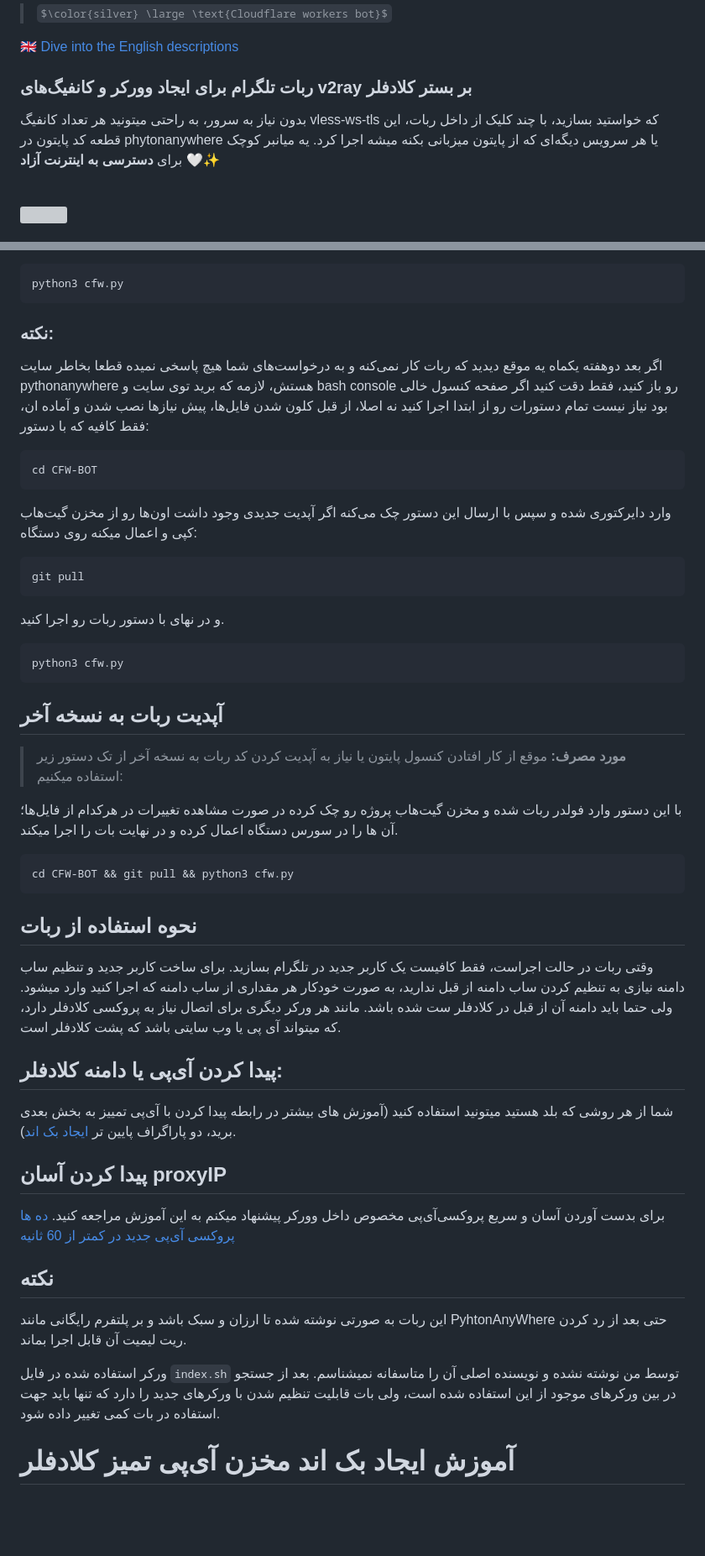
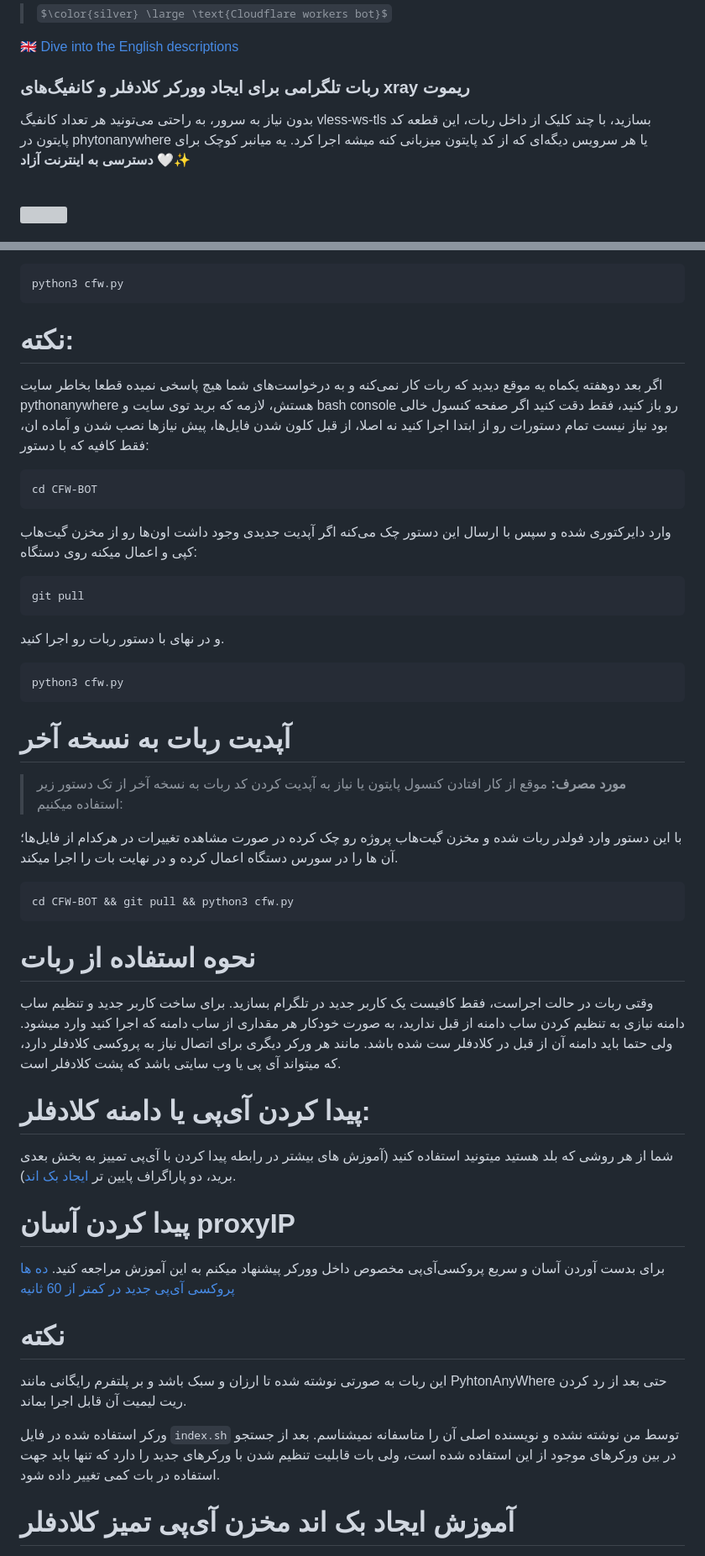
Before and after one commit to lzhsterling/CFW-BOT, a Markdown page: README-FA.md, 2 parts joined by grey strips. Shown at 84% size. Rendered like a GitHub page; some formulas as TeX source; blank space fills up the shorter version; grey boxes are pictures that could not be loaded.

````diff
--- a/README-FA.md
+++ b/README-FA.md
@@ -8,9 +8,9 @@ $$\color{silver} \Huge \text{\R $\sum{\vil_c = \mathbb{N\infty}}$}$$
 > $\color{silver} \large \text{Cloudflare workers bot}$
 
 [🇬🇧 Dive into the English descriptions](README.md)
-### ربات تلگرام برای ایجاد وورکر و کانفیگ‌های v2ray‌ بر بستر کلادفلر
+### ربات تلگرامی برای ایجاد وورکر کلادفلر و کانفیگ‌های xray ریموت
 
-بدون نیاز به سرور، به راحتی میتونید هر تعداد کانفیگ vless-ws-tls که خواستید بسازید، با چند کلیک از داخل ربات، این قطعه کد پایتون در phytonanywhere یا هر سرویس دیگه‌ای که از پایتون میزبانی بکنه میشه اجرا کرد.
+بدون نیاز به سرور، به راحتی می‌تونید هر تعداد کانفیگ vless-ws-tls بسازید، با چند کلیک از داخل ربات، این قطعه کد پایتون در phytonanywhere یا هر سرویس دیگه‌ای که از کد پایتون میزبانی کنه میشه اجرا کرد.
 یه میانبر کوچک برای **دسترسی به اینترنت آزاد 🤍✨**
 
 
@@ -119,45 +132,45 @@ python3 install.py
  ```bash
  python3 cfw.py
  ```
-### نکته:
+# نکته:
 اگر بعد دوهفته یکماه یه موقع دیدید که ربات کار نمی‌کنه و به درخواست‌های شما هیچ پاسخی نمیده قطعا بخاطر سایت pythonanywhere هستش، لازمه که برید توی سایت و bash console رو باز کنید، فقط دقت کنید اگر صفحه کنسول خالی بود نیاز نیست تمام دستورات رو از ابتدا اجرا کنید نه اصلا، از قبل کلون شدن فایل‌ها، پیش نیازها نصب شدن و آماده ان، فقط کافیه که با دستور:
-```
+```bash
 cd CFW-BOT
 ```
 وارد دایرکتوری شده و سپس
 با ارسال این دستور چک می‌کنه اگر آپدیت‌ جدیدی وجود داشت اون‌‌ها رو از مخزن گیت‌هاب کپی و اعمال میکنه روی دستگاه:
-```
+```bash
 git pull
 ```
 
 و در نهای با دستور ربات رو اجرا کنید.
-```
+```bash
 python3 cfw.py
 ```
 
-## آپدیت ربات به نسخه آخر
+# آپدیت ربات به نسخه آخر
 > **مورد مصرف:** موقع از کار افتادن کنسول پایتون یا نیاز به آپدیت کردن کد ربات به نسخه آخر از تک دستور زیر استفاده میکنیم:
 
 با این دستور وارد فولدر ربات شده و مخزن گیت‌هاب پروژه رو چک کرده در صورت مشاهده تغییرات در هرکدام از فایل‌ها؛ آن ها را در سورس دستگاه اعمال کرده و در نهایت بات را اجرا میکند.
+```bash
+cd CFW-BOT && git pull && python3 cfw.py
+```
 
-    cd CFW-BOT && git pull && python3 cfw.py
-
-## نحوه استفاده از ربات
+# نحوه استفاده از ربات
 وقتی ربات در حالت اجراست، فقط کافیست یک کاربر جدید در تلگرام بسازید.
 برای ساخت کاربر جدید و تنظیم ساب دامنه نیازی به تنظیم کردن ساب دامنه از قبل ندارید، به صورت خودکار هر مقداری از ساب دامنه که اجرا کنید وارد میشود. ولی حتما باید دامنه آن از قبل در کلادفلر ست شده باشد.
 مانند هر ورکر دیگری برای اتصال نیاز به پروکسی کلادفلر دارد، که میتواند آی پی یا وب سایتی باشد که پشت کلادفلر است.
 
-## پیدا کردن آی‌پی یا دامنه کلادفلر:
+# پیدا کردن آی‌پی یا دامنه کلادفلر:
 شما از هر روشی که بلد هستید میتونید استفاده کنید (آموزش های بیشتر در رابطه پیدا کردن با آی‌پی تمییز به بخش بعدی برید، دو پاراگراف پایین تر [ایجاد بک اند](https://github.com/NiREvil/CFW-BOT/blob/main/CFW_Worker_Sub.md)).
 
-## پیدا کردن آسان proxyIP
+# پیدا کردن آسان proxyIP
 برای بدست آوردن آسان و سریع پروکسی‌آی‌پی مخصوص داخل وورکر پیشنهاد میکنم به این آموزش مراجعه کنید. [ده ها پروکسی آی‌پی جدید در کمتر از 60 ثانیه](https://github.com/NiREvil/vless/blob/main/sub/ProxyIP.md)
 
-## نکته
+# نکته
 این ربات به صورتی نوشته شده تا ارزان و سبک باشد و بر پلتفرم رایگانی مانند PyhtonAnyWhere حتی بعد از رد کردن ریت لیمیت آن قابل اجرا بماند.
 
-ورکر استفاده شده در فایل `index.sh` توسط من نوشته نشده و نویسنده اصلی آن را متاسفانه نمیشناسم. بعد از جستجو در بین ورکرهای موجود از این استفاده شده است، ولی بات قابلیت تنظیم شدن با ورکرهای جدید را دارد که تنها باید
-جهت استفاده در بات کمی تغییر داده شود.
+ورکر استفاده شده در فایل `index.sh` توسط من نوشته نشده و نویسنده اصلی آن را متاسفانه نمیشناسم. بعد از جستجو در بین ورکرهای موجود از این استفاده شده است، ولی بات قابلیت تنظیم شدن با ورکرهای جدید را دارد که تنها باید جهت استفاده در بات کمی تغییر داده شود.
 
 
 # آموزش ایجاد بک اند مخزن آی‌پی تمیز کلادفلر
````
Also changed, not shown: other parts of README-FA.md (+25 -10 lines).
